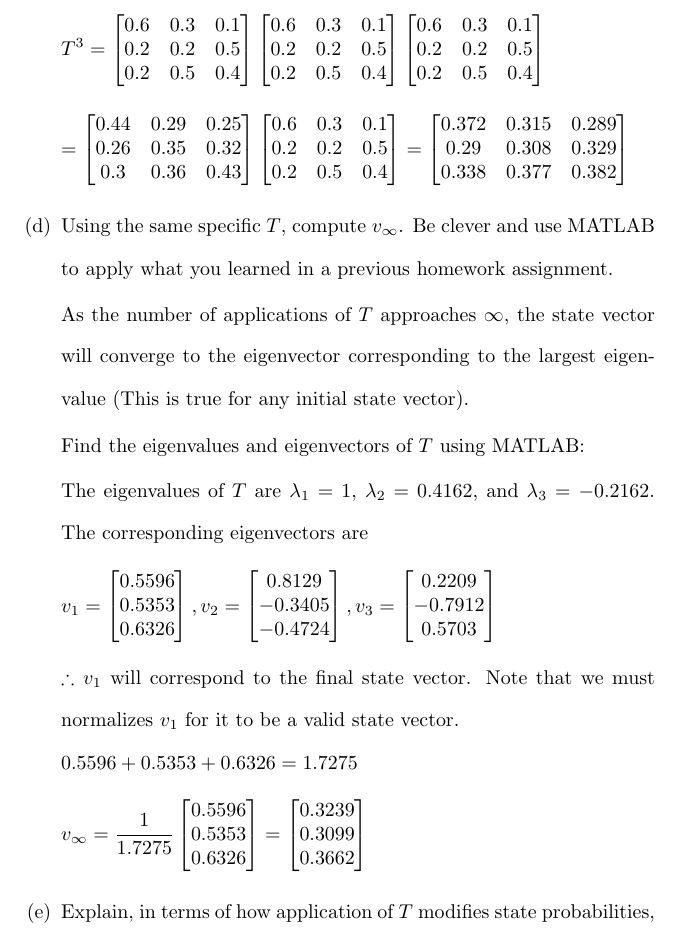
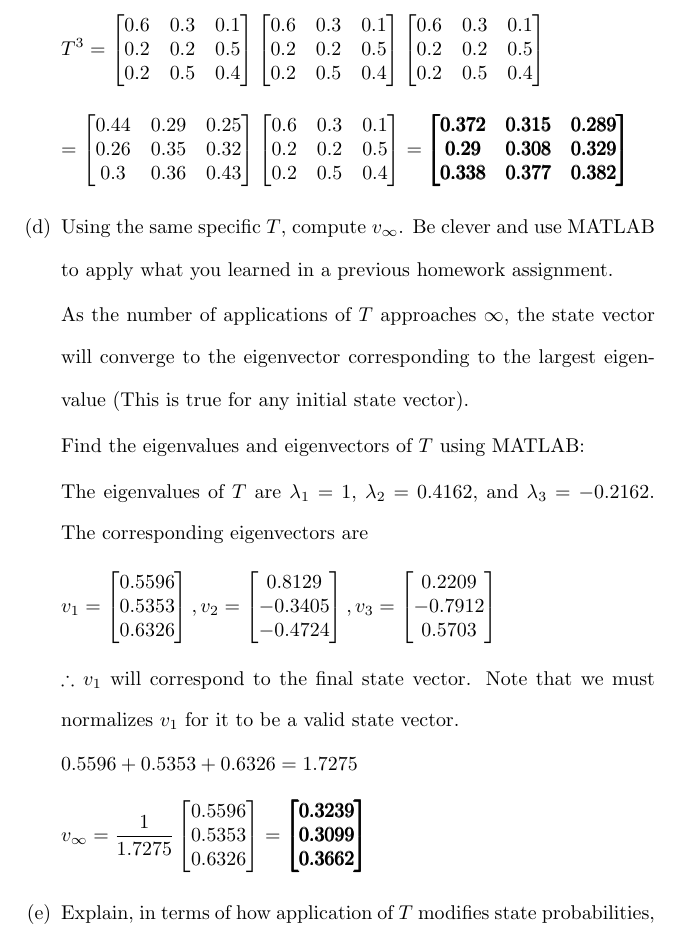
Before and after one commit to osowatzke/ECE501B_HW, a LaTeX problem sheet (7/Homework7_Sowatzke.tex): part of page 9 of 14, cut so that both start at the same text. Compiled offline with pdfLaTeX.

Commit message:
Boldfaced answers from question 5

```diff
--- a/7/Homework7_Sowatzke.tex
+++ b/7/Homework7_Sowatzke.tex
@@ -487,11 +487,11 @@ two." Note that the numbers in any column of the matrix must sum to 1, since the
 					0.6 & 0.3 & 0.1\\
 					0.2 & 0.2 & 0.5\\
 					0.2 & 0.5 & 0.4
-				\end{bmatrix} = \begin{bmatrix}
+				\end{bmatrix} = \pmb{\begin{bmatrix}
 					0.372 & 0.315 & 0.289\\
 					0.29  & 0.308 & 0.329\\
 					0.338 & 0.377 & 0.382
-				\end{bmatrix}
+				\end{bmatrix}}
 			\end{equation*}
 
 			\item Using the same specific $T$, compute $v_{\infty}$. Be clever and use MATLAB to apply what you learned in a previous homework assignment.
@@ -529,11 +529,11 @@ two." Note that the numbers in any column of the matrix must sum to 1, since the
 					0.5596 \\
 					0.5353 \\
 					0.6326
-				\end{bmatrix} = \begin{bmatrix}
+				\end{bmatrix} = \pmb{\begin{bmatrix}
 					0.3239 \\
 					0.3099 \\
 					0.3662
-				\end{bmatrix}
+				\end{bmatrix}}
 			\end{equation*}
 
 			\item Explain, in terms of how application of $T$ modifies state probabilities, why this is a such a special set of probabilities. Make sure you discuss the connection to an invariant subspace.
```
